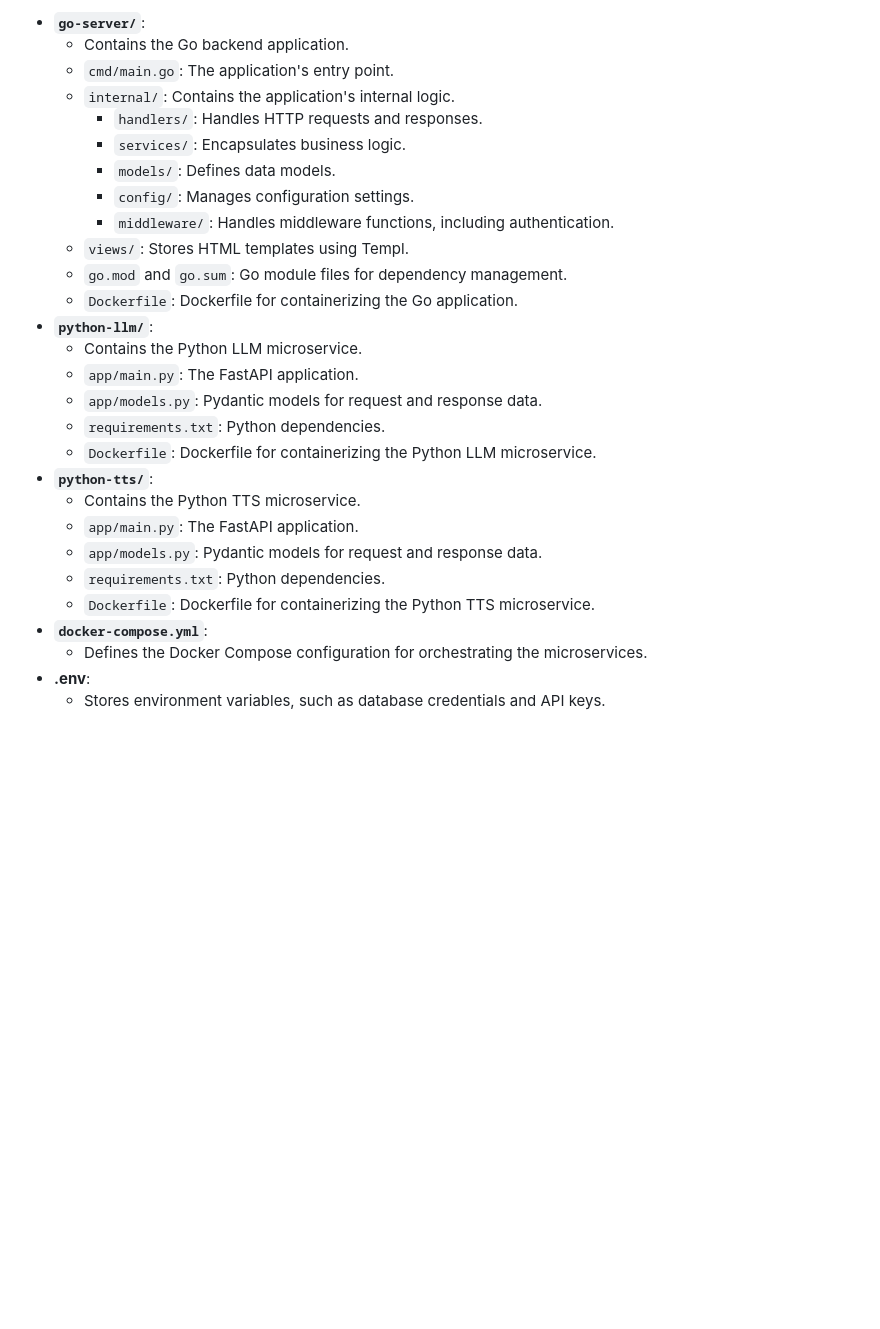
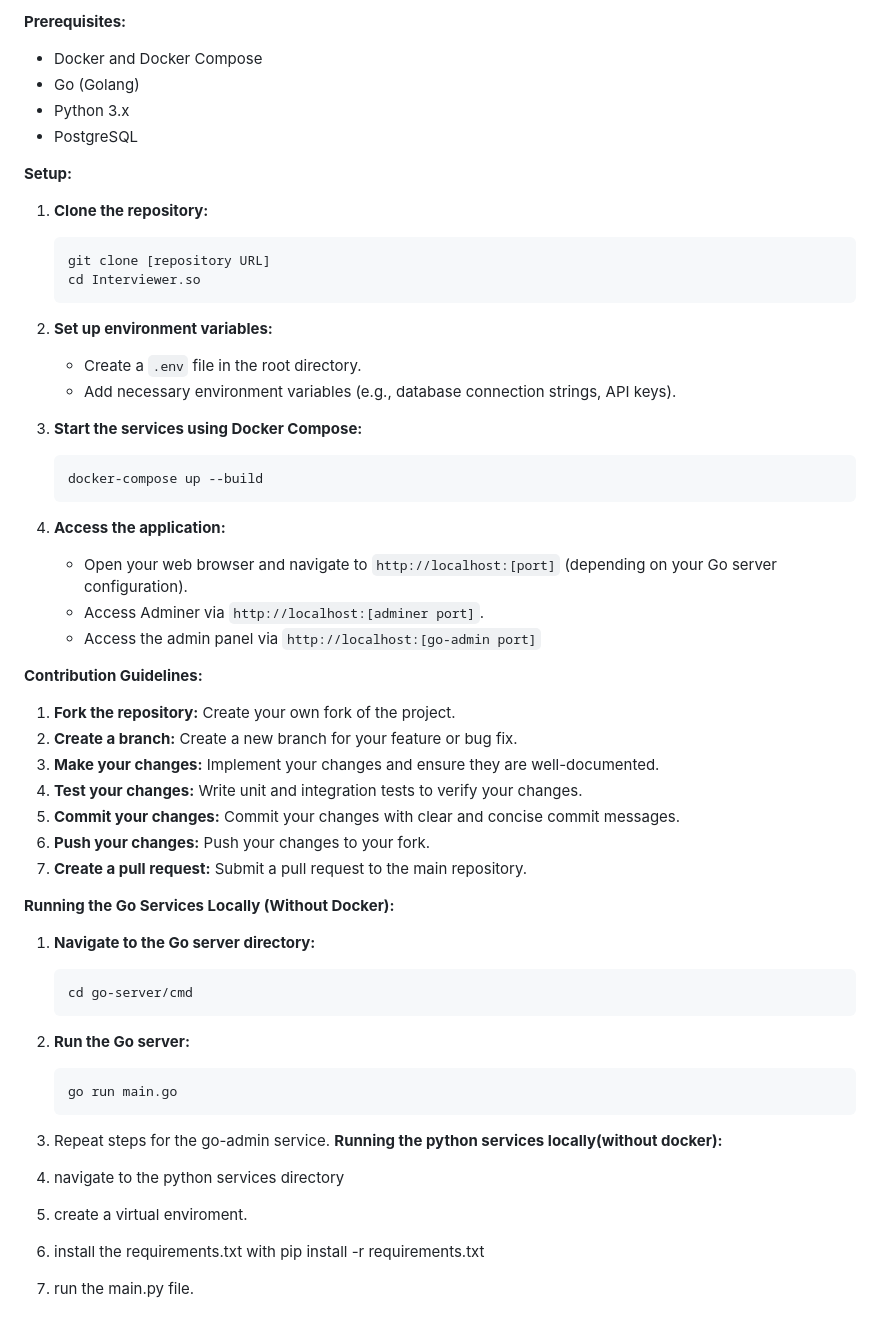
Before and after one commit to Mahaveer86619/Entity-Interviewer.so, a Markdown page: README.md, the part around one of its changes. Drawn GitHub-style; blank space fills up the shorter version.

````diff
--- a/README.md
+++ b/README.md
@@ -136,29 +127,65 @@ interview-generator/
 
-- **`go-server/`**:
-    - Contains the Go backend application.
-    - `cmd/main.go`: The application's entry point.
-    - `internal/`: Contains the application's internal logic.
-        - `handlers/`: Handles HTTP requests and responses.
-        - `services/`: Encapsulates business logic.
-        - `models/`: Defines data models.
-        - `config/`: Manages configuration settings.
-        - `middleware/`: Handles middleware functions, including authentication.
-    - `views/`: Stores HTML templates using Templ.
-    - `go.mod` and `go.sum`: Go module files for dependency management.
-    - `Dockerfile`: Dockerfile for containerizing the Go application.
-- **`python-llm/`**:
-    - Contains the Python LLM microservice.
-    - `app/main.py`: The FastAPI application.
-    - `app/models.py`: Pydantic models for request and response data.
-    - `requirements.txt`: Python dependencies.
-    - `Dockerfile`: Dockerfile for containerizing the Python LLM microservice.
-- **`python-tts/`**:
-    - Contains the Python TTS microservice.
-    - `app/main.py`: The FastAPI application.
-    - `app/models.py`: Pydantic models for request and response data.
-    - `requirements.txt`: Python dependencies.
-    - `Dockerfile`: Dockerfile for containerizing the Python TTS microservice.
-- **`docker-compose.yml`**:
-    - Defines the Docker Compose configuration for orchestrating the microservices.
-- **.env**:
-    - Stores environment variables, such as database credentials and API keys.
+**Prerequisites:**
+
+-   Docker and Docker Compose
+-   Go (Golang)
+-   Python 3.x
+-   PostgreSQL
+
+**Setup:**
+
+1.  **Clone the repository:**
+
+    ```bash
+    git clone [repository URL]
+    cd Interviewer.so
+    ```
+
+2.  **Set up environment variables:**
+
+    -   Create a `.env` file in the root directory.
+    -   Add necessary environment variables (e.g., database connection strings, API keys).
+
+3.  **Start the services using Docker Compose:**
+
+    ```bash
+    docker-compose up --build
+    ```
+
+4.  **Access the application:**
+
+    -   Open your web browser and navigate to `http://localhost:[port]` (depending on your Go server configuration).
+    -   Access Adminer via `http://localhost:[adminer port]`.
+    -   Access the admin panel via `http://localhost:[go-admin port]`
+
+**Contribution Guidelines:**
+
+1.  **Fork the repository:** Create your own fork of the project.
+2.  **Create a branch:** Create a new branch for your feature or bug fix.
+3.  **Make your changes:** Implement your changes and ensure they are well-documented.
+4.  **Test your changes:** Write unit and integration tests to verify your changes.
+5.  **Commit your changes:** Commit your changes with clear and concise commit messages.
+6.  **Push your changes:** Push your changes to your fork.
+7.  **Create a pull request:** Submit a pull request to the main repository.
+
+**Running the Go Services Locally (Without Docker):**
+
+1.  **Navigate to the Go server directory:**
+
+    ```bash
+    cd go-server/cmd
+    ```
+
+2.  **Run the Go server:**
+
+    ```bash
+    go run main.go
+    ```
+
+3.  Repeat steps for the go-admin service.
+**Running the python services locally(without docker):**
+
+1. navigate to the python services directory
+2. create a virtual enviroment.
+3. install the requirements.txt with pip install -r requirements.txt
+4. run the main.py file.
````
Also changed, not shown: other parts of README.md (+73 -82 lines).
